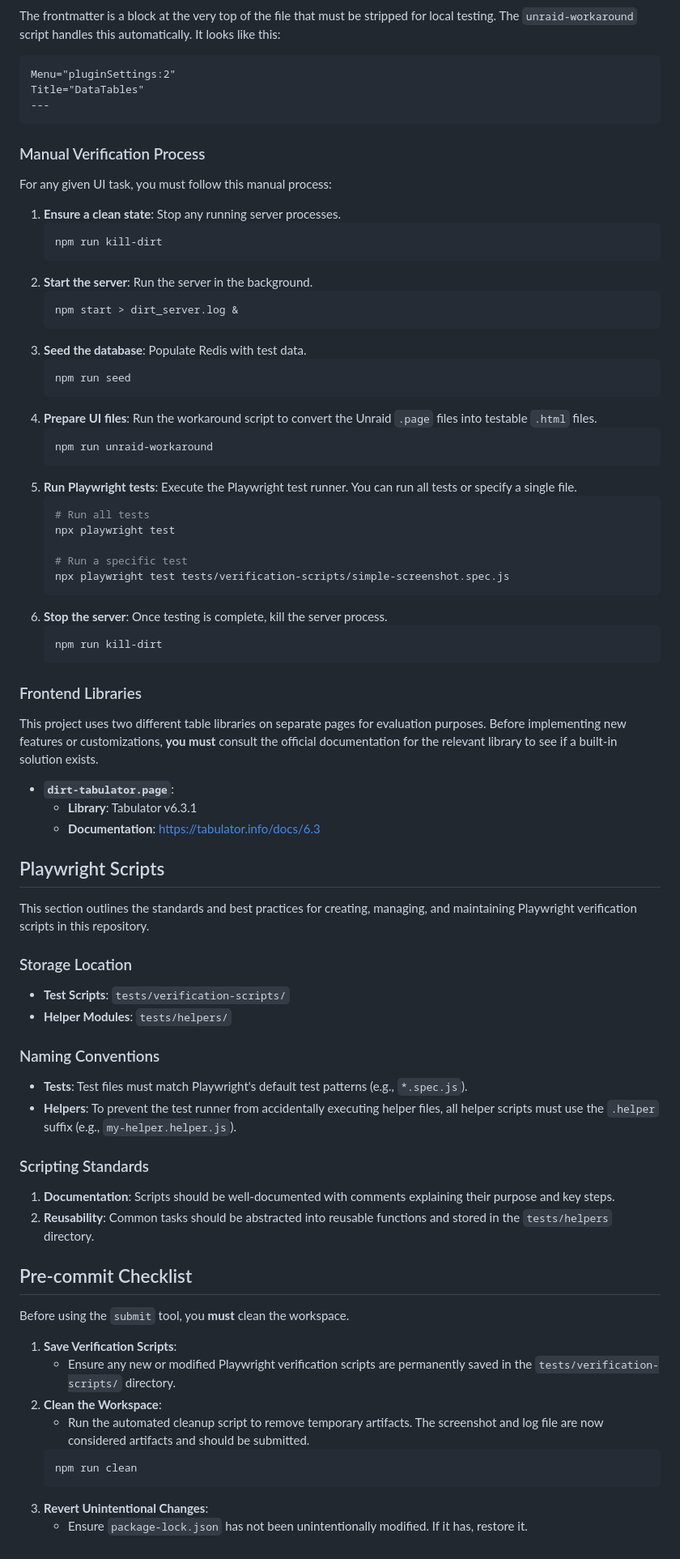
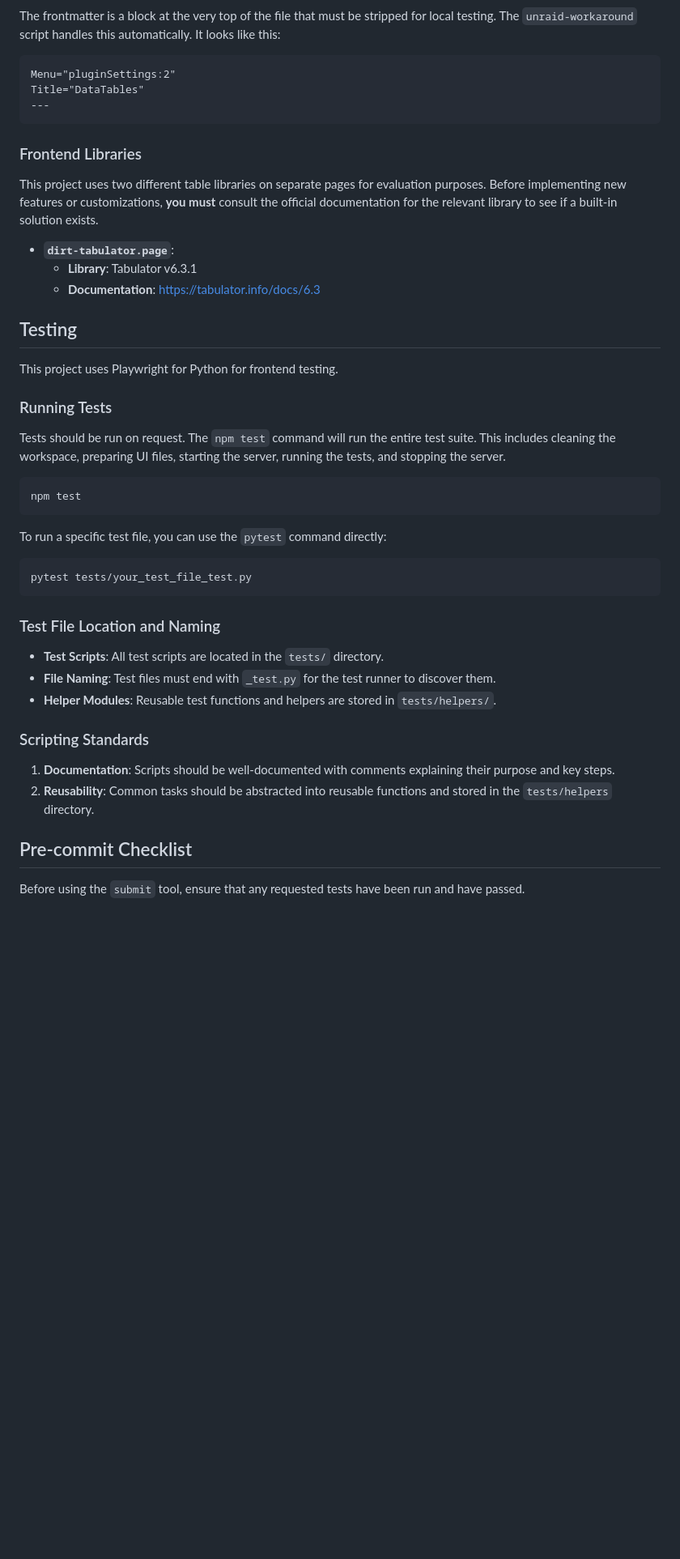
Before and after one commit to bobbintb/UnRAID-DiRT2, a Markdown page: AGENTS.md, the part around one of its changes. Shown at 81% size. Rendered like a GitHub page; blank space fills up the shorter version.

Commit message:
Docs: Update AGENTS.md for on-request testing and script details (#87)
The AGENTS.md file has been updated to reflect the following changes:
- Tests are to be run on request, not automatically before every commit.
- A new section has been added to explain the purpose of each npm script.
- The development setup has been simplified to a single `npm run prep` command.
- The testing section has been revised to clarify that tests are Playwright scripts in Python and must end with `_test.py`.

Co-authored-by: google-labs-jules[bot] <161369871+google-labs-jules[bot]@users.noreply.github.com>

````diff
--- a/AGENTS.md
+++ b/AGENTS.md
@@ -65,39 +69,6 @@ Title="DataTables"
 ---
 ```
 
-### Manual Verification Process
-
-For any given UI task, you must follow this manual process:
-
-1.  **Ensure a clean state**: Stop any running server processes.
-    ```bash
-    npm run kill-dirt
-    ```
-2.  **Start the server**: Run the server in the background.
-    ```bash
-    npm start > dirt_server.log &
-    ```
-3.  **Seed the database**: Populate Redis with test data.
-    ```bash
-    npm run seed
-    ```
-4.  **Prepare UI files**: Run the workaround script to convert the Unraid `.page` files into testable `.html` files.
-    ```bash
-    npm run unraid-workaround
-    ```
-5.  **Run Playwright tests**: Execute the Playwright test runner. You can run all tests or specify a single file.
-    ```bash
-    # Run all tests
-    npx playwright test
-
-    # Run a specific test
-    npx playwright test tests/verification-scripts/simple-screenshot.spec.js
-    ```
-6.  **Stop the server**: Once testing is complete, kill the server process.
-    ```bash
-    npm run kill-dirt
-    ```
-
 ### Frontend Libraries
 
 This project uses two different table libraries on separate pages for evaluation purposes. Before implementing new features or customizations, **you must** consult the official documentation for the relevant library to see if a built-in solution exists.
@@ -106,19 +77,29 @@ This project uses two different table libraries on separate pages for evaluation
     -   **Library**: Tabulator v6.3.1
     -   **Documentation**: [https://tabulator.info/docs/6.3](https://tabulator.info/docs/6.3)
 
-## Playwright Scripts
+## Testing
 
-This section outlines the standards and best practices for creating, managing, and maintaining Playwright verification scripts in this repository.
+This project uses Playwright for Python for frontend testing.
 
-### Storage Location
+### Running Tests
 
--   **Test Scripts**: `tests/verification-scripts/`
--   **Helper Modules**: `tests/helpers/`
+Tests should be run on request. The `npm test` command will run the entire test suite. This includes cleaning the workspace, preparing UI files, starting the server, running the tests, and stopping the server.
 
-### Naming Conventions
+```bash
+npm test
+```
 
--   **Tests**: Test files must match Playwright's default test patterns (e.g., `*.spec.js`).
--   **Helpers**: To prevent the test runner from accidentally executing helper files, all helper scripts must use the `.helper` suffix (e.g., `my-helper.helper.js`).
+To run a specific test file, you can use the `pytest` command directly:
+
+```bash
+pytest tests/your_test_file_test.py
+```
+
+### Test File Location and Naming
+
+-   **Test Scripts**: All test scripts are located in the `tests/` directory.
+-   **File Naming**: Test files must end with `_test.py` for the test runner to discover them.
+-   **Helper Modules**: Reusable test functions and helpers are stored in `tests/helpers/`.
 
 ### Scripting Standards
 
@@ -127,14 +108,4 @@ This section outlines the standards and best practices for creating, managing, a
 
 ## Pre-commit Checklist
 
-Before using the `submit` tool, you **must** clean the workspace.
-
-1.  **Save Verification Scripts**:
-    -   Ensure any new or modified Playwright verification scripts are permanently saved in the `tests/verification-scripts/` directory.
-2.  **Clean the Workspace**:
-    -   Run the automated cleanup script to remove temporary artifacts. The screenshot and log file are now considered artifacts and should be submitted.
-    ```bash
-    npm run clean
-    ```
-3.  **Revert Unintentional Changes**:
-    -   Ensure `package-lock.json` has not been unintentionally modified. If it has, restore it.
+Before using the `submit` tool, ensure that any requested tests have been run and have passed.
````
Also changed, not shown: other parts of AGENTS.md (+16 -12 lines).
